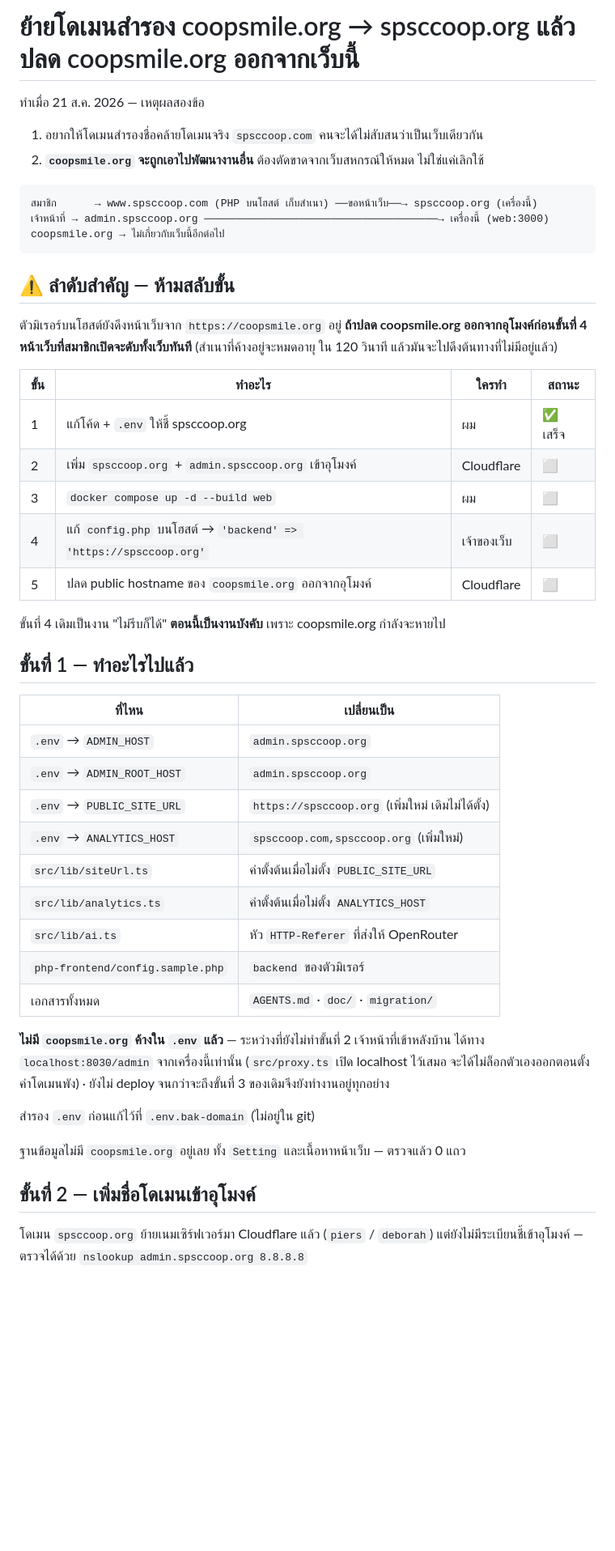
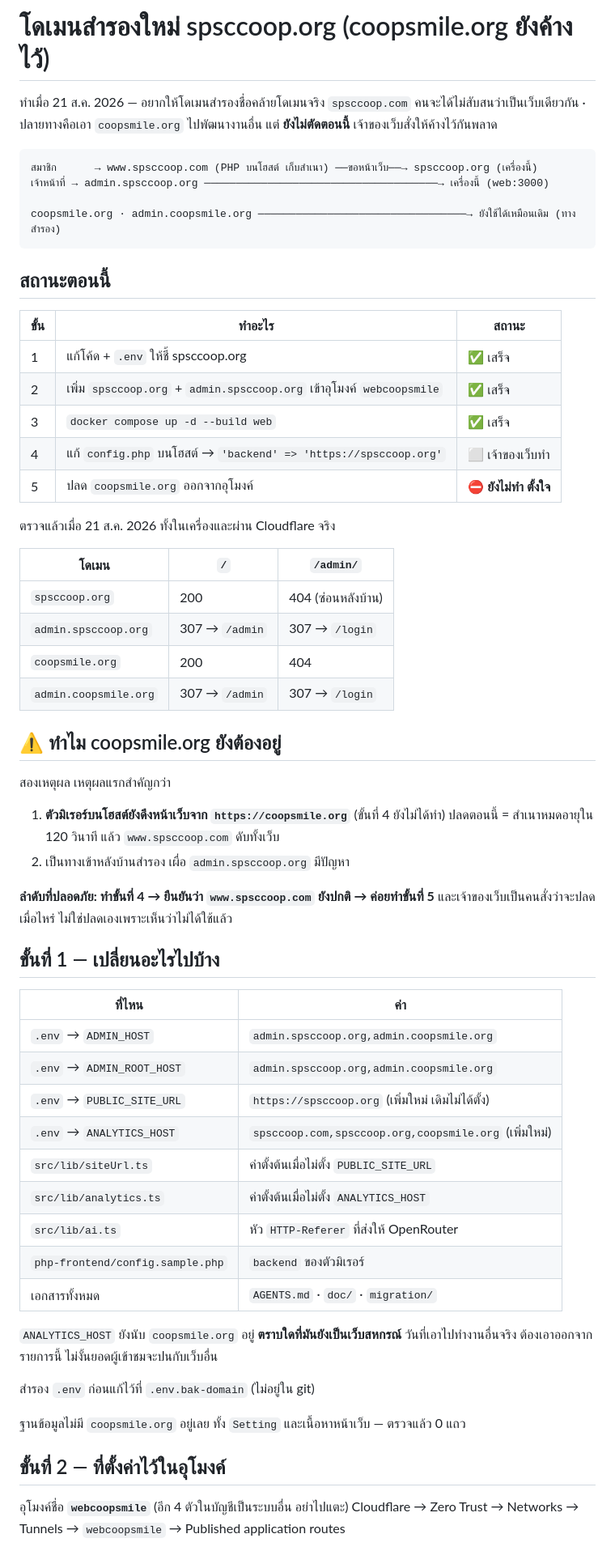
Before and after one commit to Diffking/website-spsccoop, a Markdown page: migration/switch-backup-domain.md, the part around one of its changes. Shown at 81% size. Drawn GitHub-style; blank space fills up the shorter version.

````diff
--- a/migration/switch-backup-domain.md
+++ b/migration/switch-backup-domain.md
@@ -1,57 +1,69 @@
-# ย้ายโดเมนสำรอง coopsmile.org → spsccoop.org แล้วปลด coopsmile.org ออกจากเว็บนี้
+# โดเมนสำรองใหม่ spsccoop.org (coopsmile.org ยังค้างไว้)
 
-ทำเมื่อ 21 ส.ค. 2026 — เหตุผลสองข้อ
-
-1. อยากให้โดเมนสำรองชื่อคล้ายโดเมนจริง `spsccoop.com` คนจะได้ไม่สับสนว่าเป็นเว็บเดียวกัน
-2. **`coopsmile.org` จะถูกเอาไปพัฒนางานอื่น** ต้องตัดขาดจากเว็บสหกรณ์ให้หมด ไม่ใช่แค่เลิกใช้
+ทำเมื่อ 21 ส.ค. 2026 — อยากให้โดเมนสำรองชื่อคล้ายโดเมนจริง `spsccoop.com`
+คนจะได้ไม่สับสนว่าเป็นเว็บเดียวกัน · ปลายทางคือเอา `coopsmile.org` ไปพัฒนางานอื่น
+แต่ **ยังไม่ตัดตอนนี้** เจ้าของเว็บสั่งให้ค้างไว้กันพลาด
 
 ```
 สมาชิก      → www.spsccoop.com (PHP บนโฮสต์ เก็บสำเนา) ──ขอหน้าเว็บ──→ spsccoop.org (เครื่องนี้)
 เจ้าหน้าที่ → admin.spsccoop.org ─────────────────────────────────────→ เครื่องนี้ (web:3000)
-coopsmile.org → ไม่เกี่ยวกับเว็บนี้อีกต่อไป
+
+coopsmile.org · admin.coopsmile.org ─────────────────────────────────→ ยังใช้ได้เหมือนเดิม (ทางสำรอง)
 ```
 
-## ⚠️ ลำดับสำคัญ — ห้ามสลับขั้น
+## สถานะตอนนี้
 
-ตัวมิเรอร์บนโฮสต์ยังดึงหน้าเว็บจาก `https://coopsmile.org` อยู่ **ถ้าปลด coopsmile.org
-ออกจากอุโมงค์ก่อนขั้นที่ 4 หน้าเว็บที่สมาชิกเปิดจะดับทั้งเว็บทันที** (สำเนาที่ค้างอยู่จะหมดอายุ
-ใน 120 วินาที แล้วมันจะไปดึงต้นทางที่ไม่มีอยู่แล้ว)
+| ขั้น | ทำอะไร | สถานะ |
+|---|---|---|
+| 1 | แก้โค้ด + `.env` ให้ชี้ spsccoop.org | ✅ เสร็จ |
+| 2 | เพิ่ม `spsccoop.org` + `admin.spsccoop.org` เข้าอุโมงค์ `webcoopsmile` | ✅ เสร็จ |
+| 3 | `docker compose up -d --build web` | ✅ เสร็จ |
+| 4 | แก้ `config.php` บนโฮสต์ → `'backend' => 'https://spsccoop.org'` | ⬜ เจ้าของเว็บทำ |
+| 5 | ปลด `coopsmile.org` ออกจากอุโมงค์ | ⛔ **ยังไม่ทำ ตั้งใจ** |
 
-| ขั้น | ทำอะไร | ใครทำ | สถานะ |
-|---|---|---|---|
-| 1 | แก้โค้ด + `.env` ให้ชี้ spsccoop.org | ผม | ✅ เสร็จ |
-| 2 | เพิ่ม `spsccoop.org` + `admin.spsccoop.org` เข้าอุโมงค์ | Cloudflare | ⬜ |
-| 3 | `docker compose up -d --build web` | ผม | ⬜ |
-| 4 | แก้ `config.php` บนโฮสต์ → `'backend' => 'https://spsccoop.org'` | เจ้าของเว็บ | ⬜ |
-| 5 | ปลด public hostname ของ `coopsmile.org` ออกจากอุโมงค์ | Cloudflare | ⬜ |
+ตรวจแล้วเมื่อ 21 ส.ค. 2026 ทั้งในเครื่องและผ่าน Cloudflare จริง
 
-ขั้นที่ 4 เดิมเป็นงาน "ไม่รีบก็ได้" **ตอนนี้เป็นงานบังคับ** เพราะ coopsmile.org กำลังจะหายไป
+| โดเมน | `/` | `/admin/` |
+|---|---|---|
+| `spsccoop.org` | 200 | 404 (ซ่อนหลังบ้าน) |
+| `admin.spsccoop.org` | 307 → `/admin` | 307 → `/login` |
+| `coopsmile.org` | 200 | 404 |
+| `admin.coopsmile.org` | 307 → `/admin` | 307 → `/login` |
 
-## ขั้นที่ 1 — ทำอะไรไปแล้ว
+## ⚠️ ทำไม coopsmile.org ยังต้องอยู่
 
-| ที่ไหน | เปลี่ยนเป็น |
+สองเหตุผล เหตุผลแรกสำคัญกว่า
+
+1. **ตัวมิเรอร์บนโฮสต์ยังดึงหน้าเว็บจาก `https://coopsmile.org`** (ขั้นที่ 4 ยังไม่ได้ทำ)
+   ปลดตอนนี้ = สำเนาหมดอายุใน 120 วินาที แล้ว `www.spsccoop.com` ดับทั้งเว็บ
+2. เป็นทางเข้าหลังบ้านสำรอง เผื่อ `admin.spsccoop.org` มีปัญหา
+
+**ลำดับที่ปลอดภัย: ทำขั้นที่ 4 → ยืนยันว่า `www.spsccoop.com` ยังปกติ → ค่อยทำขั้นที่ 5**
+และเจ้าของเว็บเป็นคนสั่งว่าจะปลดเมื่อไหร่ ไม่ใช่ปลดเองเพราะเห็นว่าไม่ได้ใช้แล้ว
+
+## ขั้นที่ 1 — เปลี่ยนอะไรไปบ้าง
+
+| ที่ไหน | ค่า |
 |---|---|
-| `.env` → `ADMIN_HOST` | `admin.spsccoop.org` |
-| `.env` → `ADMIN_ROOT_HOST` | `admin.spsccoop.org` |
+| `.env` → `ADMIN_HOST` | `admin.spsccoop.org,admin.coopsmile.org` |
+| `.env` → `ADMIN_ROOT_HOST` | `admin.spsccoop.org,admin.coopsmile.org` |
 | `.env` → `PUBLIC_SITE_URL` | `https://spsccoop.org` (เพิ่มใหม่ เดิมไม่ได้ตั้ง) |
-| `.env` → `ANALYTICS_HOST` | `spsccoop.com,spsccoop.org` (เพิ่มใหม่) |
+| `.env` → `ANALYTICS_HOST` | `spsccoop.com,spsccoop.org,coopsmile.org` (เพิ่มใหม่) |
 | `src/lib/siteUrl.ts` | ค่าตั้งต้นเมื่อไม่ตั้ง `PUBLIC_SITE_URL` |
 | `src/lib/analytics.ts` | ค่าตั้งต้นเมื่อไม่ตั้ง `ANALYTICS_HOST` |
 | `src/lib/ai.ts` | หัว `HTTP-Referer` ที่ส่งให้ OpenRouter |
 | `php-frontend/config.sample.php` | `backend` ของตัวมิเรอร์ |
 | เอกสารทั้งหมด | `AGENTS.md` · `doc/` · `migration/` |
 
-**ไม่มี `coopsmile.org` ค้างใน `.env` แล้ว** — ระหว่างที่ยังไม่ทำขั้นที่ 2 เจ้าหน้าที่เข้าหลังบ้าน
-ได้ทาง `localhost:8030/admin` จากเครื่องนี้เท่านั้น (`src/proxy.ts` เปิด localhost ไว้เสมอ
-จะได้ไม่ล็อกตัวเองออกตอนตั้งค่าโดเมนพัง) · ยังไม่ deploy จนกว่าจะถึงขั้นที่ 3
-ของเดิมจึงยังทำงานอยู่ทุกอย่าง
+`ANALYTICS_HOST` ยังนับ `coopsmile.org` อยู่ **ตราบใดที่มันยังเป็นเว็บสหกรณ์**
+วันที่เอาไปทำงานอื่นจริง ต้องเอาออกจากรายการนี้ ไม่งั้นยอดผู้เข้าชมจะปนกับเว็บอื่น
 
 สำรอง `.env` ก่อนแก้ไว้ที่ `.env.bak-domain` (ไม่อยู่ใน git)
 
 ฐานข้อมูลไม่มี `coopsmile.org` อยู่เลย ทั้ง `Setting` และเนื้อหาหน้าเว็บ — ตรวจแล้ว 0 แถว
 
-## ขั้นที่ 2 — เพิ่มชื่อโดเมนเข้าอุโมงค์
+## ขั้นที่ 2 — ที่ตั้งค่าไว้ในอุโมงค์
 
-โดเมน `spsccoop.org` ย้ายเนมเซิร์ฟเวอร์มา Cloudflare แล้ว (`piers` / `deborah`)
-แต่ยังไม่มีระเบียนชี้เข้าอุโมงค์ — ตรวจได้ด้วย `nslookup admin.spsccoop.org 8.8.8.8`
+อุโมงค์ชื่อ **`webcoopsmile`** (อีก 4 ตัวในบัญชีเป็นระบบอื่น อย่าไปแตะ)
+Cloudflare → Zero Trust → Networks → Tunnels → `webcoopsmile` → Published application routes
 
````
Also changed, not shown: other parts of migration/switch-backup-domain.md (+24 -33 lines).
